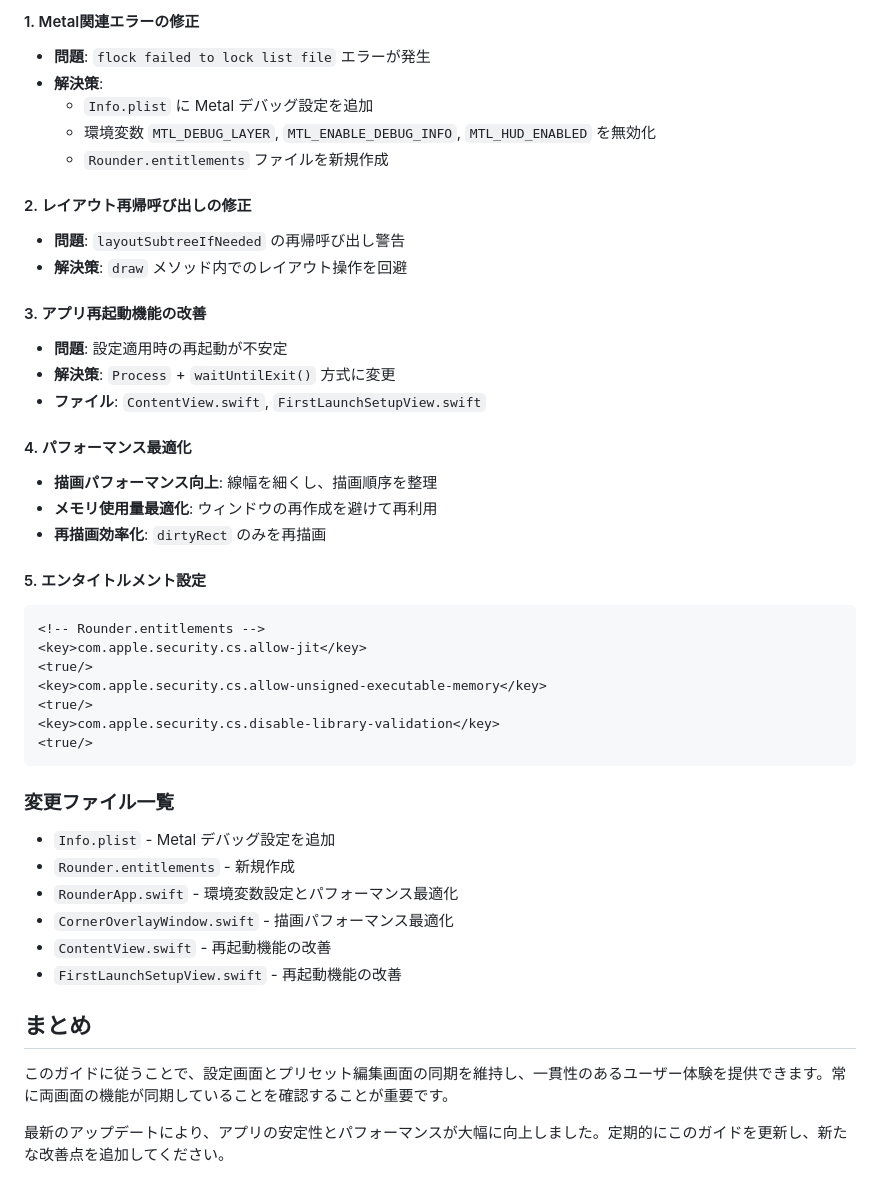
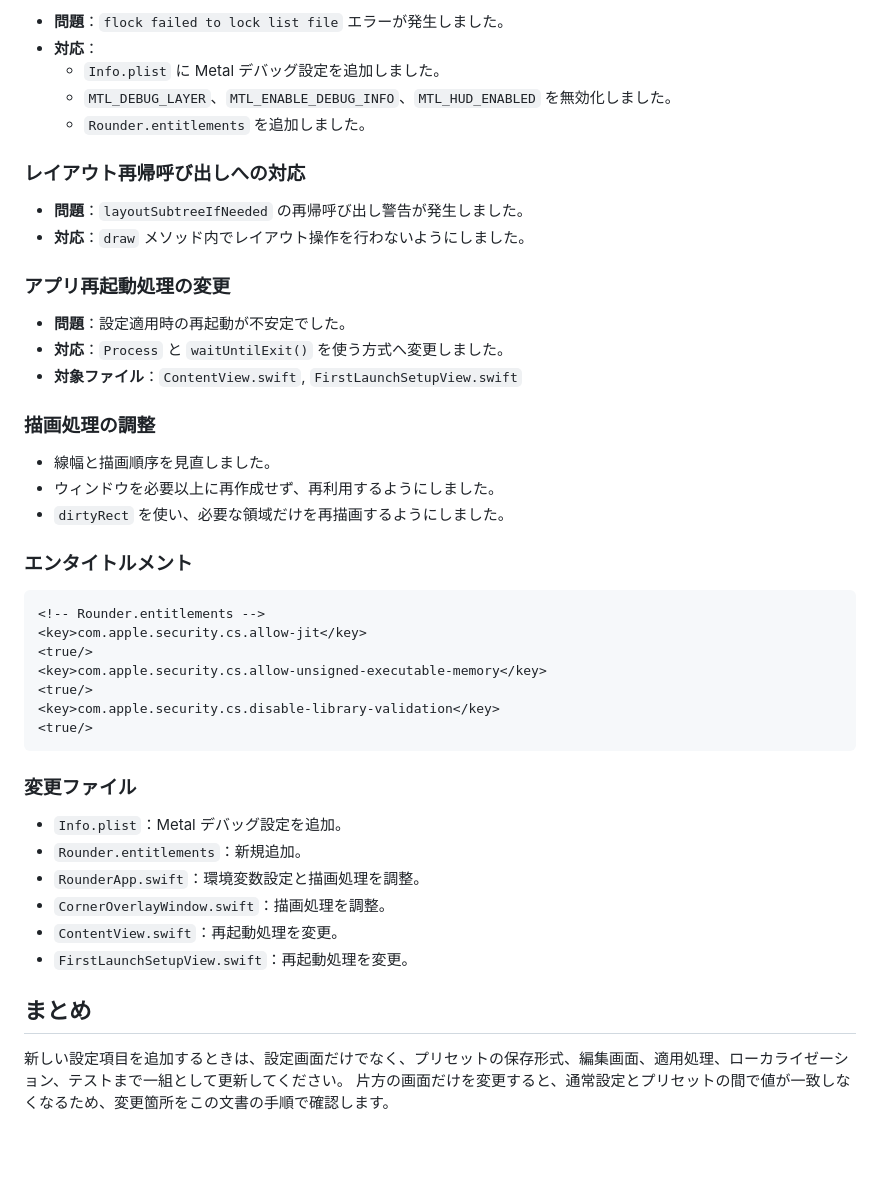
Before and after one commit to nisesimadao/Rounder, a Markdown page: docs/UPGRADE_GUIDE.md, the part around one of its changes. GitHub-like rendering; blank space fills up the shorter version.

````diff
--- a/docs/UPGRADE_GUIDE.md
+++ b/docs/UPGRADE_GUIDE.md
@@ -253,26 +276,29 @@ extension CornerPreset {
 
-#### 1. Metal関連エラーの修正
-- **問題**: `flock failed to lock list file` エラーが発生
-- **解決策**:
-  - `Info.plist` に Metal デバッグ設定を追加
-  - 環境変数 `MTL_DEBUG_LAYER`, `MTL_ENABLE_DEBUG_INFO`, `MTL_HUD_ENABLED` を無効化
-  - `Rounder.entitlements` ファイルを新規作成
+- **問題**：`flock failed to lock list file` エラーが発生しました。
+- **対応**：
+  - `Info.plist` に Metal デバッグ設定を追加しました。
+  - `MTL_DEBUG_LAYER`、`MTL_ENABLE_DEBUG_INFO`、`MTL_HUD_ENABLED` を無効化しました。
+  - `Rounder.entitlements` を追加しました。
 
-#### 2. レイアウト再帰呼び出しの修正
-- **問題**: `layoutSubtreeIfNeeded` の再帰呼び出し警告
-- **解決策**: `draw` メソッド内でのレイアウト操作を回避
+### レイアウト再帰呼び出しへの対応
 
-#### 3. アプリ再起動機能の改善
-- **問題**: 設定適用時の再起動が不安定
-- **解決策**: `Process` + `waitUntilExit()` 方式に変更
-- **ファイル**: `ContentView.swift`, `FirstLaunchSetupView.swift`
+- **問題**：`layoutSubtreeIfNeeded` の再帰呼び出し警告が発生しました。
+- **対応**：`draw` メソッド内でレイアウト操作を行わないようにしました。
 
-#### 4. パフォーマンス最適化
-- **描画パフォーマンス向上**: 線幅を細くし、描画順序を整理
-- **メモリ使用量最適化**: ウィンドウの再作成を避けて再利用
-- **再描画効率化**: `dirtyRect` のみを再描画
+### アプリ再起動処理の変更
 
-#### 5. エンタイトルメント設定
+- **問題**：設定適用時の再起動が不安定でした。
+- **対応**：`Process` と `waitUntilExit()` を使う方式へ変更しました。
+- **対象ファイル**：`ContentView.swift`, `FirstLaunchSetupView.swift`
+
+### 描画処理の調整
+
+- 線幅と描画順序を見直しました。
+- ウィンドウを必要以上に再作成せず、再利用するようにしました。
+- `dirtyRect` を使い、必要な領域だけを再描画するようにしました。
+
+### エンタイトルメント
+
 ```xml
 <!-- Rounder.entitlements -->
 <key>com.apple.security.cs.allow-jit</key>
@@ -283,17 +309,16 @@ extension CornerPreset {
 <true/>
 ```
 
-### 変更ファイル一覧
-- `Info.plist` - Metal デバッグ設定を追加
-- `Rounder.entitlements` - 新規作成
-- `RounderApp.swift` - 環境変数設定とパフォーマンス最適化
-- `CornerOverlayWindow.swift` - 描画パフォーマンス最適化
-- `ContentView.swift` - 再起動機能の改善
-- `FirstLaunchSetupView.swift` - 再起動機能の改善
+### 変更ファイル
 
+- `Info.plist`：Metal デバッグ設定を追加。
+- `Rounder.entitlements`：新規追加。
+- `RounderApp.swift`：環境変数設定と描画処理を調整。
+- `CornerOverlayWindow.swift`：描画処理を調整。
+- `ContentView.swift`：再起動処理を変更。
+- `FirstLaunchSetupView.swift`：再起動処理を変更。
 
 ## まとめ
 
-このガイドに従うことで、設定画面とプリセット編集画面の同期を維持し、一貫性のあるユーザー体験を提供できます。常に両画面の機能が同期していることを確認することが重要です。
-
-最新のアップデートにより、アプリの安定性とパフォーマンスが大幅に向上しました。定期的にこのガイドを更新し、新たな改善点を追加してください。
+新しい設定項目を追加するときは、設定画面だけでなく、プリセットの保存形式、編集画面、適用処理、ローカライゼーション、テストまで一組として更新してください。
+片方の画面だけを変更すると、通常設定とプリセットの間で値が一致しなくなるため、変更箇所をこの文書の手順で確認します。
````
Also changed, not shown: other parts of docs/UPGRADE_GUIDE.md (+95 -72 lines).
